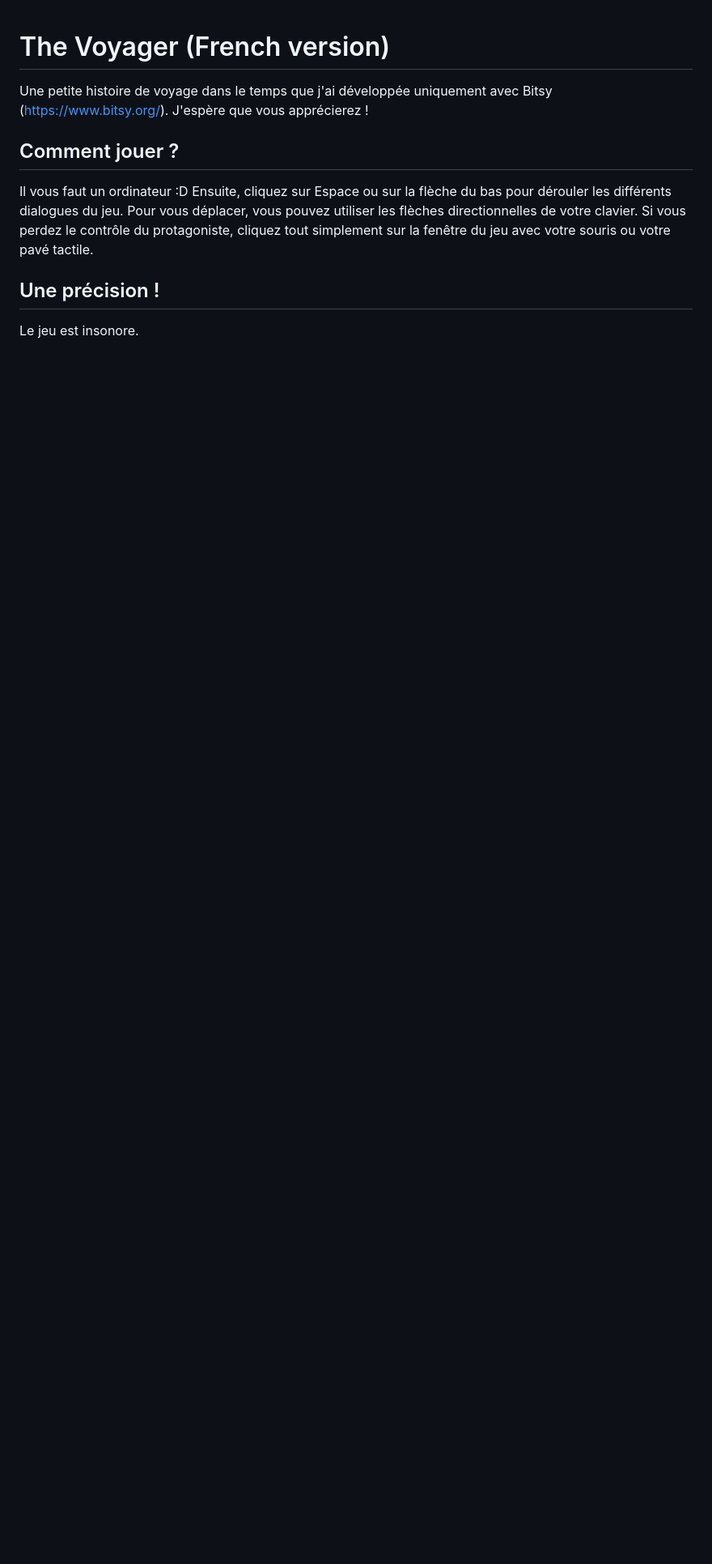
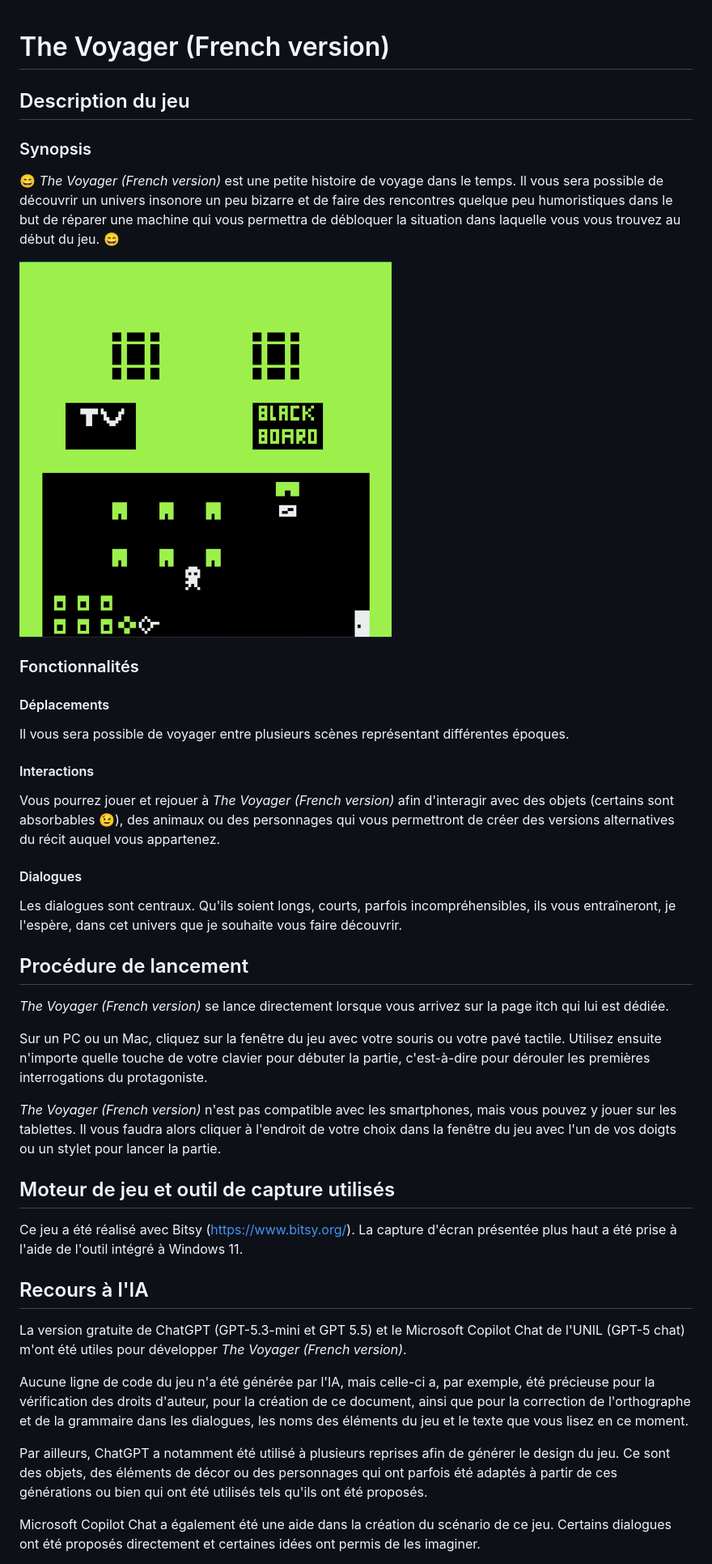
Before and after one commit to Adr-hub/the-voyager, a Markdown page: README.md, the part around the change printed below. Shown: that part at 81% size. Drawn GitHub-style; pictures changed too: asset/the_voyager_banner.png (added); blank space fills up the shorter version.

Commit message:
Twenty-fourth commit

```diff
--- a/README.md
+++ b/README.md
@@ -1,6 +1,43 @@
 # The Voyager (French version)
-Une petite histoire de voyage dans le temps que j'ai développée uniquement avec Bitsy (https://www.bitsy.org/). J'espère que vous apprécierez !
-## Comment jouer ?
-Il vous faut un ordinateur :D Ensuite, cliquez sur Espace ou sur la flèche du bas pour dérouler les différents dialogues du jeu. Pour vous déplacer, vous pouvez utiliser les flèches directionnelles de votre clavier. Si vous perdez le contrôle du protagoniste, cliquez tout simplement sur la fenêtre du jeu avec votre souris ou votre pavé tactile.
-## Une précision !
-Le jeu est insonore.
+## Description du jeu
+### Synopsis
+
+&#x1F604; *The Voyager (French version)* est une petite histoire de voyage dans le temps. Il vous sera possible de découvrir un univers insonore un peu bizarre et de faire des rencontres quelque peu humoristiques dans le but de réparer une machine qui vous permettra de débloquer la situation dans laquelle vous vous trouvez au début du jeu. &#x1F604;
+
+<img src="asset/the_voyager_banner.png" width="460" height="460" alt="Une capture d'écran du jeu vidéo : The Voyager (French version)">
+
+### Fonctionnalités
+#### Déplacements
+
+Il vous sera possible de voyager entre plusieurs scènes représentant différentes époques.
+
+#### Interactions
+
+Vous pourrez jouer et rejouer à *The Voyager (French version)* afin d'interagir avec des objets (certains sont absorbables &#x1F609;), des animaux ou des personnages qui vous permettront de créer des versions alternatives du récit auquel vous appartenez.
+
+#### Dialogues
+
+Les dialogues sont centraux. Qu'ils soient longs, courts, parfois incompréhensibles, ils vous entraîneront, je l'espère, dans cet univers que je souhaite vous faire découvrir.
+
+## Procédure de lancement
+
+*The Voyager (French version)* se lance directement lorsque vous arrivez sur la page itch qui lui est dédiée.
+
+Sur un PC ou un Mac, cliquez sur la fenêtre du jeu avec votre souris ou votre pavé tactile. Utilisez ensuite n'importe quelle touche de votre clavier pour débuter la partie, c'est-à-dire pour dérouler les premières interrogations du protagoniste.
+
+*The Voyager (French version)* n'est pas compatible avec les smartphones, mais vous pouvez y jouer sur les tablettes. Il vous faudra alors cliquer à l'endroit de votre choix dans la fenêtre du jeu avec l'un de vos doigts ou un stylet pour lancer la partie.
+
+## Moteur de jeu et outil de capture utilisés
+
+Ce jeu a été réalisé avec Bitsy (https://www.bitsy.org/). La capture d'écran présentée plus haut a été prise à l'aide de l'outil intégré à Windows 11.
+
+## Recours à l'IA
+
+La version gratuite de ChatGPT (GPT-5.3-mini et GPT 5.5) et le Microsoft Copilot Chat de l'UNIL (GPT-5 chat) m'ont été utiles pour développer *The Voyager (French version)*.
+
+Aucune ligne de code du jeu n'a été générée par l'IA, mais celle-ci a, par exemple, été précieuse pour la vérification des droits d'auteur, pour la création de ce document, ainsi que pour la correction de l'orthographe et de la grammaire dans les dialogues, les noms des éléments du jeu et le texte que vous lisez en ce moment.
+
+Par ailleurs, ChatGPT a notamment été utilisé à plusieurs reprises afin de générer le design du jeu. Ce sont des objets, des éléments de décor ou des personnages qui ont parfois été adaptés à partir de ces générations ou bien qui ont été utilisés tels qu'ils ont été proposés.
+
+Microsoft Copilot Chat a également été une aide dans la création du scénario de ce jeu. Certains dialogues ont été proposés directement et certaines idées ont permis de les imaginer.
+
```
Also changed, not shown: other parts of README.md (+13 -0 lines).
